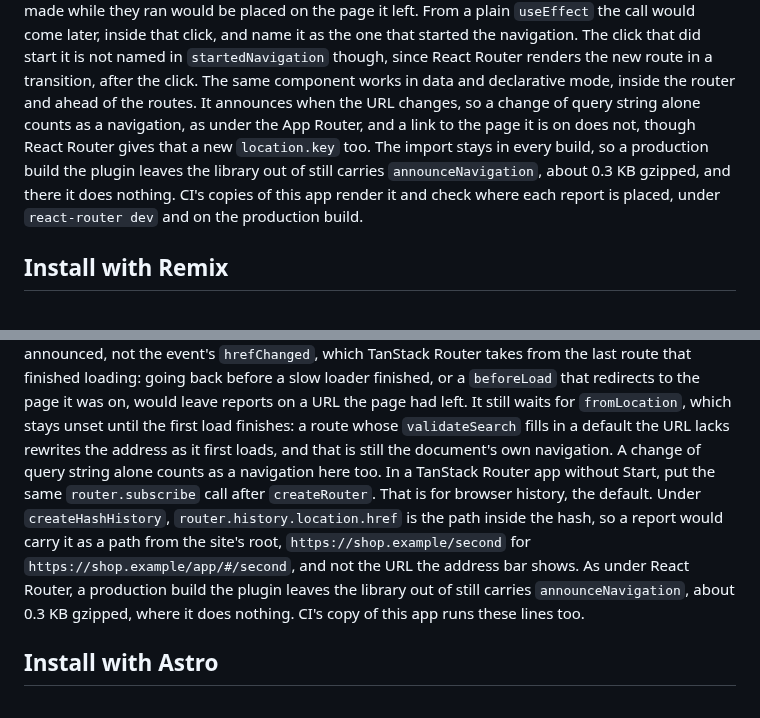
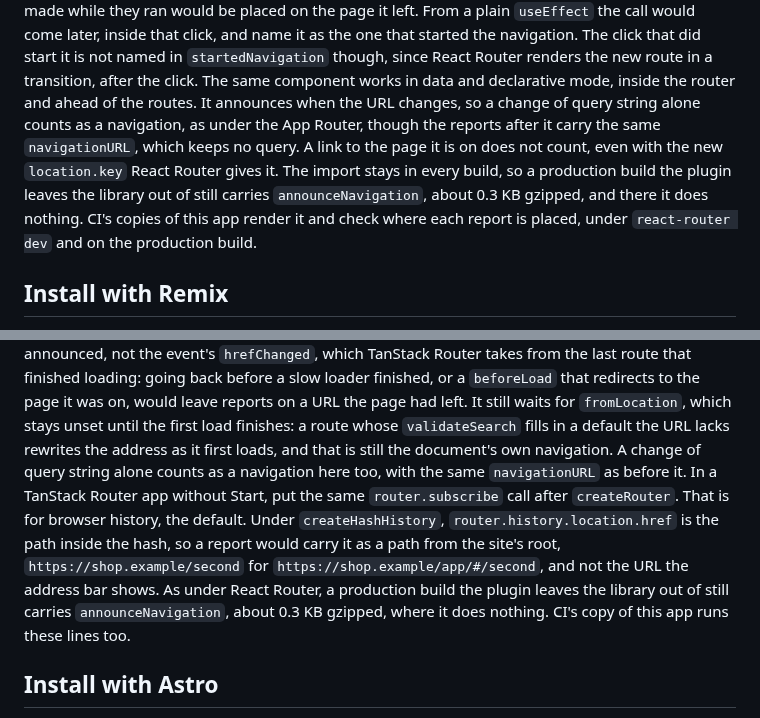
Before and after one commit to adityareddy-dev/react-inp-blame, a Markdown page: docs/install.md, 2 parts joined by grey strips. GitHub-like rendering.

Commit message:
The router guides say a change of query string alone still counts as a navigation but keeps the same navigationURL, now that reports keep only the path

```diff
--- a/docs/install.md
+++ b/docs/install.md
@@ -307,11 +307,12 @@ placed on the page it left. From a plain `useEffect` the call would come later,
 as the one that started the navigation. The click that did start it is not named in `startedNavigation` though,
 since React Router renders the new route in a transition, after the click. The same component works in data and
 declarative mode, inside the router and ahead of the routes. It announces when the URL changes, so a change of
-query string alone counts as a navigation, as under the App Router, and a link to the page it is on does not,
-though React Router gives that a new `location.key` too. The import stays in every build, so a production build
-the plugin leaves the library out of still carries `announceNavigation`, about 0.3 KB gzipped, and there it does
-nothing. CI's copies of this app render it and check where each report is placed, under `react-router dev` and
-on the production build.
+query string alone counts as a navigation, as under the App Router, though the reports after it carry the same
+`navigationURL`, which keeps no query. A link to the page it is on does not count, even with the new
+`location.key` React Router gives it. The import stays in every build, so a production build the plugin leaves
+the library out of still carries `announceNavigation`, about 0.3 KB gzipped, and there it does nothing. CI's
+copies of this app render it and check where each report is placed, under `react-router dev` and on the
+production build.
 
 ## Install with Remix
 
@@ -465,13 +466,13 @@ TanStack Router takes from the last route that finished loading: going back befo
 `beforeLoad` that redirects to the page it was on, would leave reports on a URL the page had left. It still
 waits for `fromLocation`, which stays unset until the first load finishes: a route whose `validateSearch` fills
 in a default the URL lacks rewrites the address as it first loads, and that is still the document's own
-navigation. A change of query string alone counts as a navigation here too. In a TanStack Router app without
-Start, put the same `router.subscribe` call after `createRouter`. That is for browser history, the default.
-Under `createHashHistory`, `router.history.location.href` is the path inside the hash, so a report would carry
-it as a path from the site's root, `https://shop.example/second` for `https://shop.example/app/#/second`, and
-not the URL the address bar shows. As under React Router, a production build the plugin leaves the library out
-of still carries `announceNavigation`, about 0.3 KB gzipped, where it does nothing. CI's copy of this app runs
-these lines too.
+navigation. A change of query string alone counts as a navigation here too, with the same `navigationURL` as
+before it. In a TanStack Router app without Start, put the same `router.subscribe` call after `createRouter`.
+That is for browser history, the default. Under `createHashHistory`, `router.history.location.href` is the path
+inside the hash, so a report would carry it as a path from the site's root, `https://shop.example/second` for
+`https://shop.example/app/#/second`, and not the URL the address bar shows. As under React Router, a production
+build the plugin leaves the library out of still carries `announceNavigation`, about 0.3 KB gzipped, where it
+does nothing. CI's copy of this app runs these lines too.
 
 ## Install with Astro
 
```
